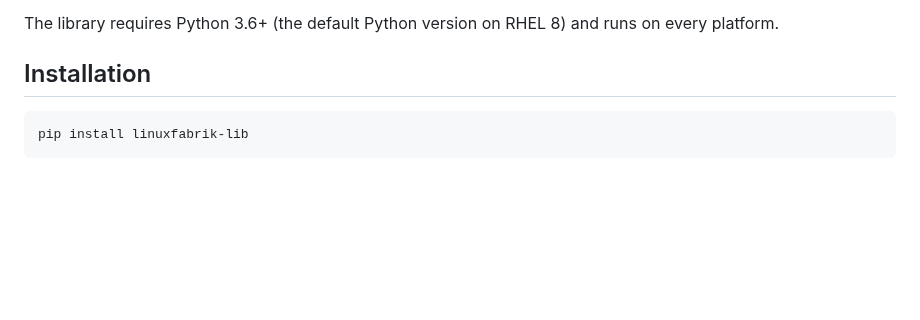
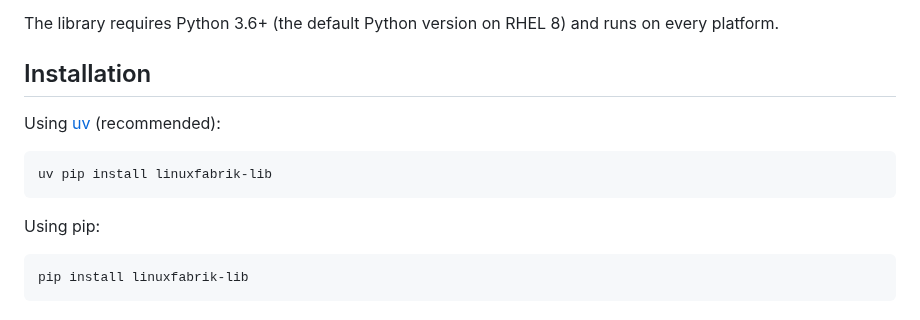
Before and after one commit to Linuxfabrik/lib, a Markdown page: README.md, the part around the change. GitHub-like rendering; blank space fills up the shorter version.

Commit message:
docs: add uv as recommended installation method

````diff
--- a/README.md
+++ b/README.md
@@ -30,6 +30,14 @@ The library requires Python 3.6+ (the default Python version on RHEL 8) and runs
 
 
 ## Installation
+
+Using [uv](https://docs.astral.sh/uv/) (recommended):
+
+```bash
+uv pip install linuxfabrik-lib
+```
+
+Using pip:
 
 ```bash
 pip install linuxfabrik-lib
````
